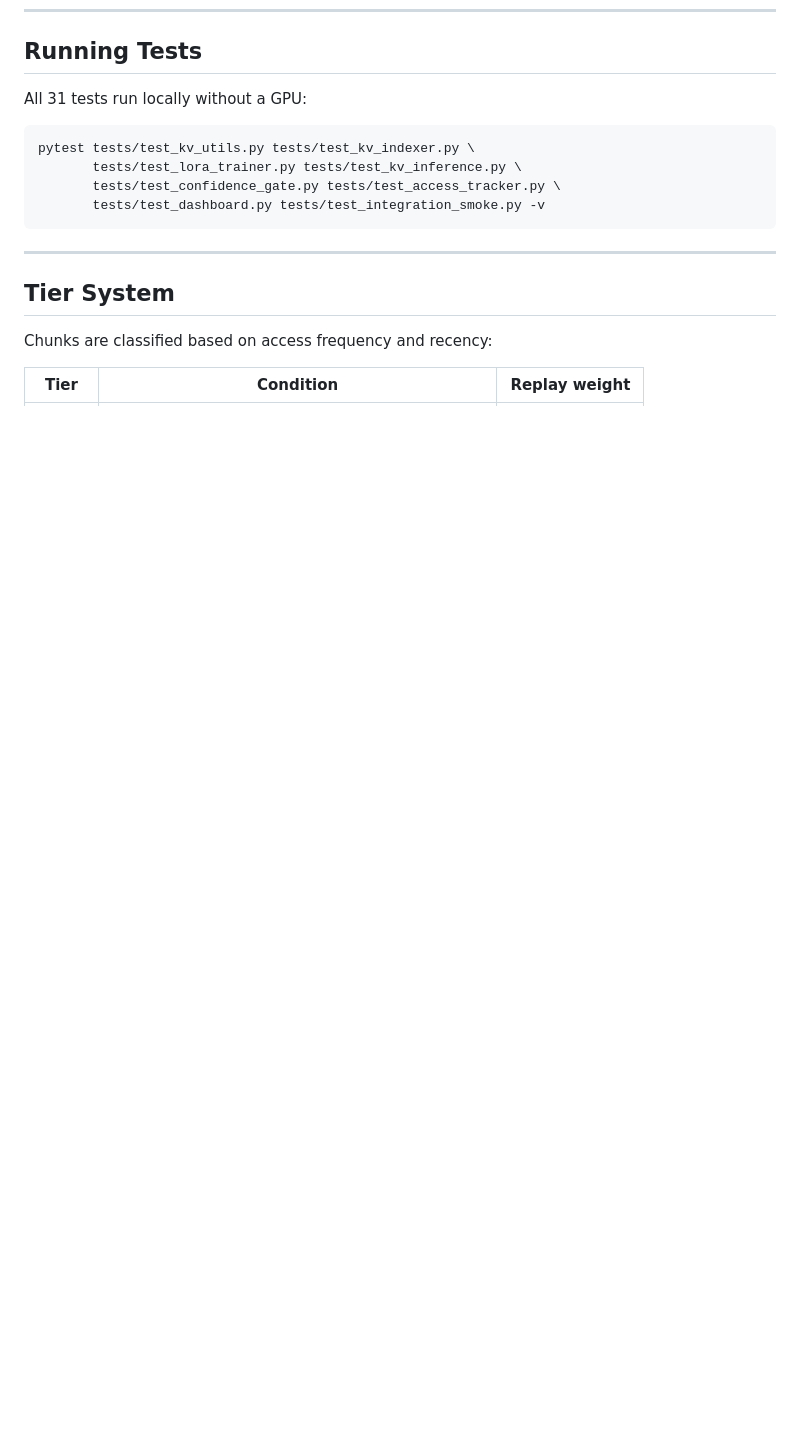
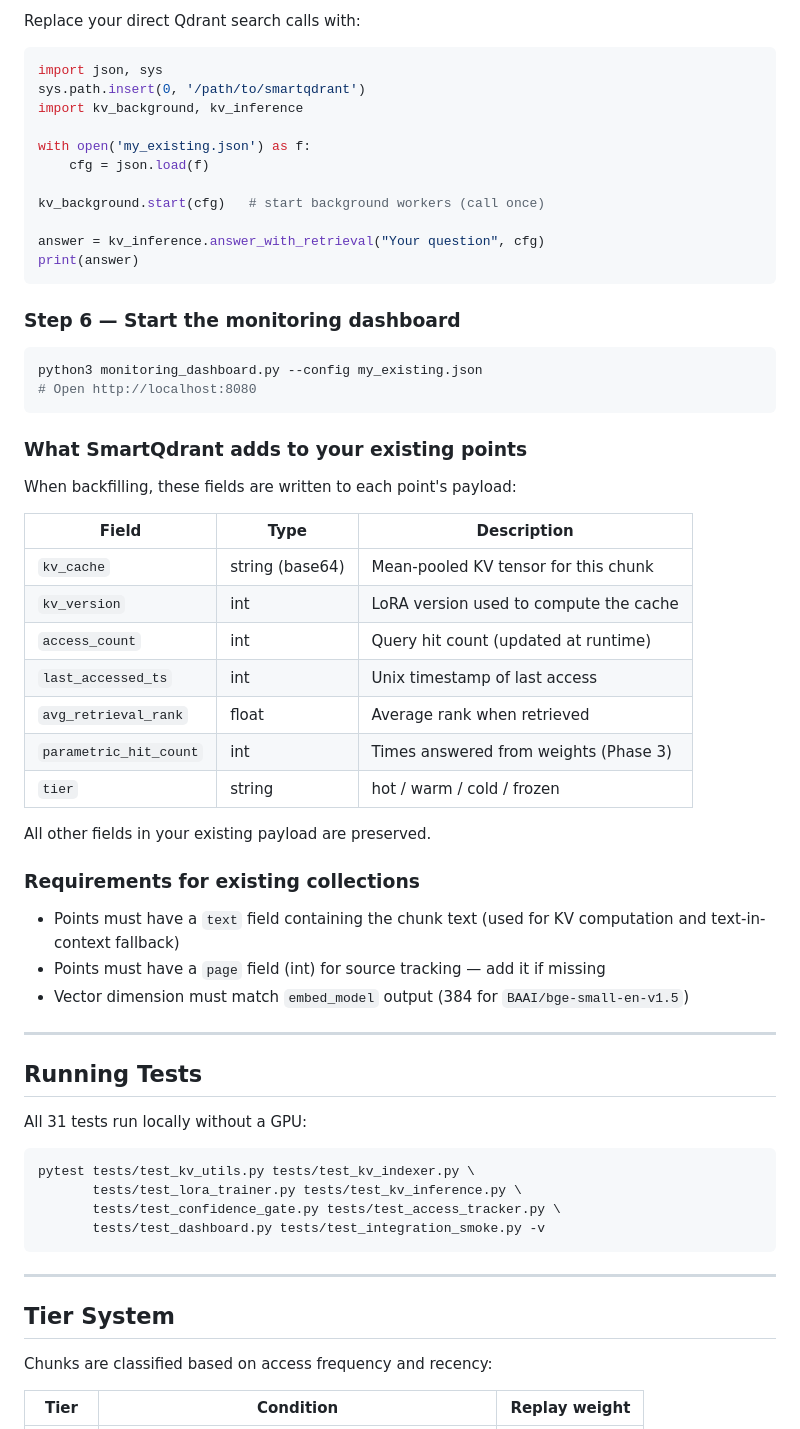
Before and after one commit to hemantcgi/kvforge, a Markdown page: README.md, the part around one of its changes. Rendered like a GitHub page; blank space fills up the shorter version.

Commit message:
docs: add section on using SmartQdrant with existing Qdrant instance
Co-Authored-By: Claude Sonnet 4.6 <noreply@anthropic.com>

````diff
--- a/README.md
+++ b/README.md
@@ -150,3 +238,50 @@ Dashboard shows:
+Replace your direct Qdrant search calls with:
+
+```python
+import json, sys
+sys.path.insert(0, '/path/to/smartqdrant')
+import kv_background, kv_inference
+
+with open('my_existing.json') as f:
+    cfg = json.load(f)
+
+kv_background.start(cfg)   # start background workers (call once)
+
+answer = kv_inference.answer_with_retrieval("Your question", cfg)
+print(answer)
+```
+
+### Step 6 — Start the monitoring dashboard
+
+```bash
+python3 monitoring_dashboard.py --config my_existing.json
+# Open http://localhost:8080
+```
+
+### What SmartQdrant adds to your existing points
+
+When backfilling, these fields are written to each point's payload:
+
+| Field | Type | Description |
+|-------|------|-------------|
+| `kv_cache` | string (base64) | Mean-pooled KV tensor for this chunk |
+| `kv_version` | int | LoRA version used to compute the cache |
+| `access_count` | int | Query hit count (updated at runtime) |
+| `last_accessed_ts` | int | Unix timestamp of last access |
+| `avg_retrieval_rank` | float | Average rank when retrieved |
+| `parametric_hit_count` | int | Times answered from weights (Phase 3) |
+| `tier` | string | hot / warm / cold / frozen |
+
+All other fields in your existing payload are preserved.
+
+### Requirements for existing collections
+
+- Points must have a `text` field containing the chunk text (used for KV computation and text-in-context fallback)
+- Points must have a `page` field (int) for source tracking — add it if missing
+- Vector dimension must match `embed_model` output (384 for `BAAI/bge-small-en-v1.5`)
+
+---
+
 ## Running Tests
 
 All 31 tests run locally without a GPU:
````
Also changed, not shown: other parts of README.md (+88 -0 lines).
